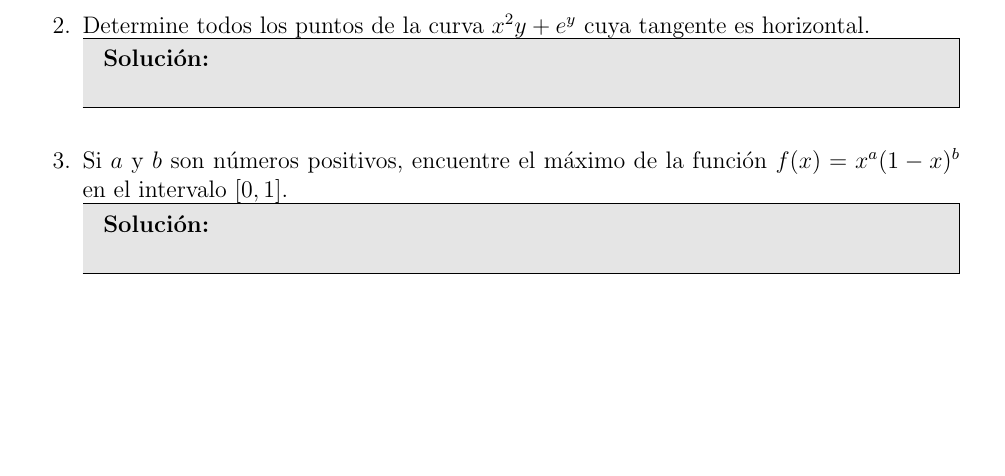
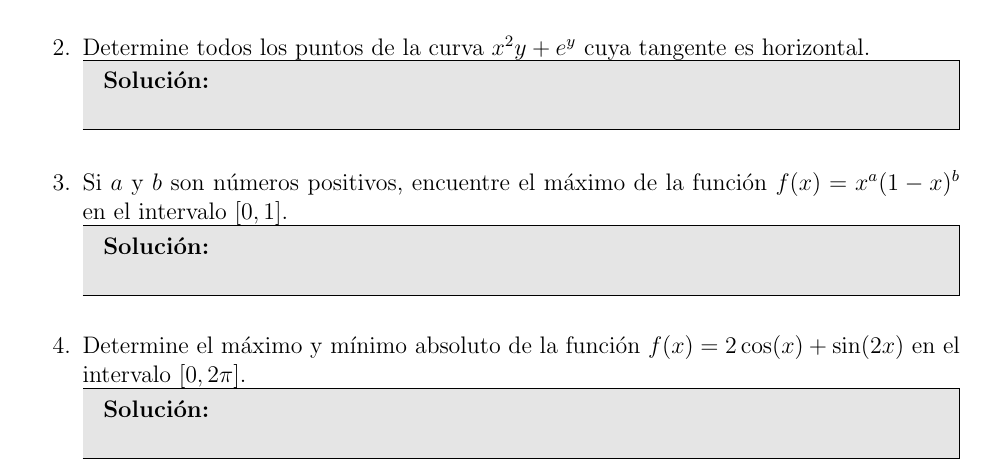
Before and after one commit to NachoCasta/ifcastaneda-texfiles, a LaTeX document (2019/1/MAT1610/8/solucion.tex): part of the page, cut so that both start at the same text, the shorter picture padded with empty space. Compiled offline with pdfLaTeX.

Commit message:
Solución de 2019/1/MAT1610/8

```diff
--- a/2019/1/MAT1610/8/solucion.tex
+++ b/2019/1/MAT1610/8/solucion.tex
@@ -125,5 +125,9 @@
 \begin{solucion}
 
 \end{solucion}
+\item Determine el máximo y mínimo absoluto de la función $f(x) = 2\cos (x) + \sin (2x)$ en el intervalo $[0, 2\pi]$.
+\begin{solucion}
+
+\end{solucion}
 \end{preguntas}
 \end{document}
```
